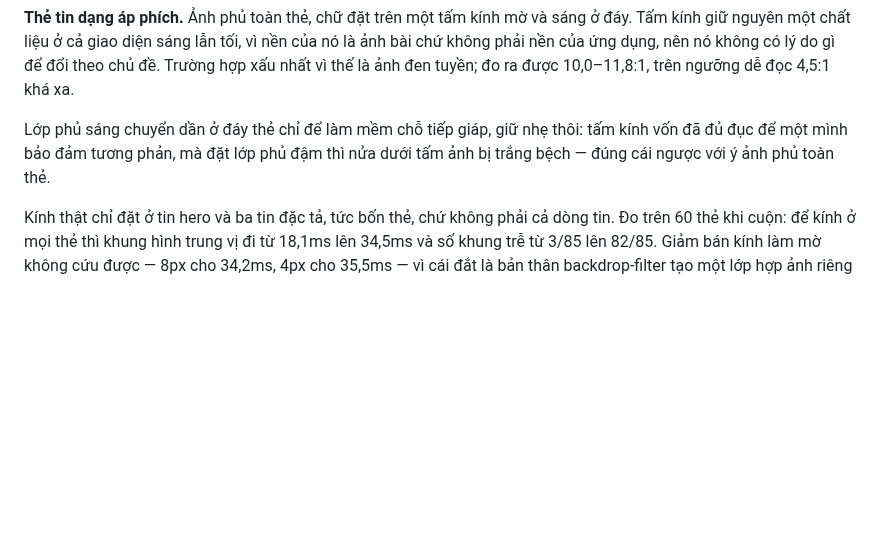
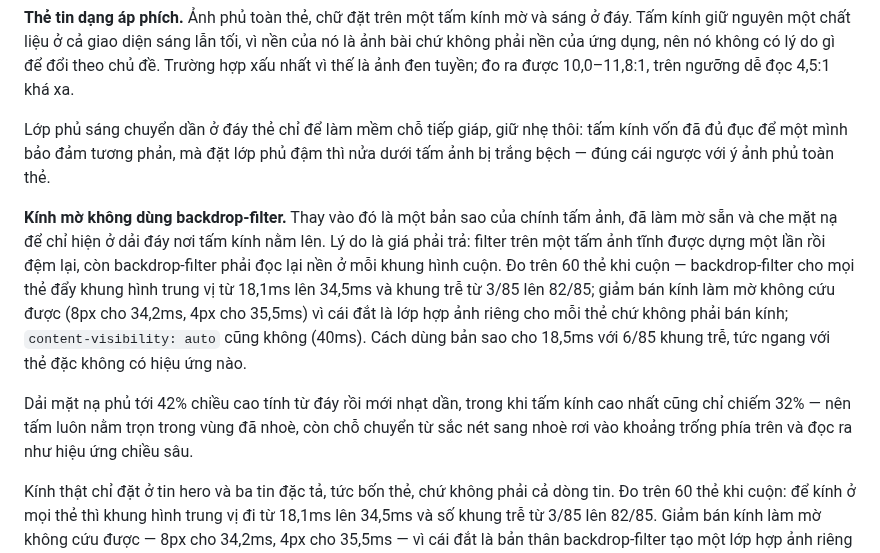
Before and after one commit to wwwxadieu/New-Feed, a Markdown page: README.md, the part around the change. Rendered like a GitHub page; blank space fills up the shorter version.

```diff
--- a/README.md
+++ b/README.md
@@ -199,6 +199,22 @@ Lớp phủ sáng chuyển dần ở đáy thẻ chỉ để làm mềm chỗ ti
 tấm kính vốn đã đủ đục để một mình bảo đảm tương phản, mà đặt lớp phủ đậm thì
 nửa dưới tấm ảnh bị trắng bệch — đúng cái ngược với ý ảnh phủ toàn thẻ.
 
+**Kính mờ không dùng backdrop-filter.** Thay vào đó là một bản sao của chính
+tấm ảnh, đã làm mờ sẵn và che mặt nạ để chỉ hiện ở dải đáy nơi tấm kính nằm
+lên. Lý do là giá phải trả: filter trên một tấm ảnh tĩnh được dựng một lần
+rồi đệm lại, còn backdrop-filter phải đọc lại nền ở mỗi khung hình cuộn. Đo
+trên 60 thẻ khi cuộn — backdrop-filter cho mọi thẻ đẩy khung hình trung vị từ
+18,1ms lên 34,5ms và khung trễ từ 3/85 lên 82/85; giảm bán kính làm mờ không
+cứu được (8px cho 34,2ms, 4px cho 35,5ms) vì cái đắt là lớp hợp ảnh riêng cho
+mỗi thẻ chứ không phải bán kính; `content-visibility: auto` cũng không (40ms).
+Cách dùng bản sao cho 18,5ms với 6/85 khung trễ, tức ngang với thẻ đặc không
+có hiệu ứng nào.
+
+Dải mặt nạ phủ tới 42% chiều cao tính từ đáy rồi mới nhạt dần, trong khi tấm
+kính cao nhất cũng chỉ chiếm 32% — nên tấm luôn nằm trọn trong vùng đã nhoè,
+còn chỗ chuyển từ sắc nét sang nhoè rơi vào khoảng trống phía trên và đọc ra
+như hiệu ứng chiều sâu.
+
 Kính thật chỉ đặt ở tin hero và ba tin đặc tả, tức bốn thẻ, chứ không phải cả
 dòng tin. Đo trên 60 thẻ khi cuộn: để kính ở mọi thẻ thì khung hình trung vị
 đi từ 18,1ms lên 34,5ms và số khung trễ từ 3/85 lên 82/85. Giảm bán kính làm
```
Also changed, not shown: docs/screenshots/dashboard-dark.png, docs/screenshots/dashboard-light.png, 9 other files.
